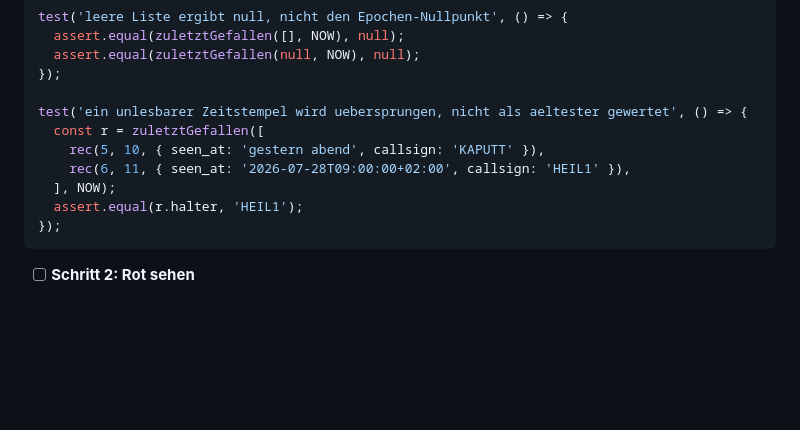
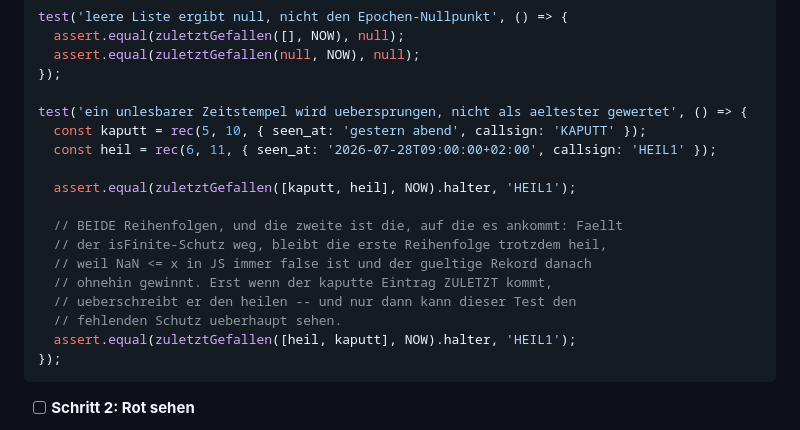
Before and after one commit to McCavity/adsb-console, a Markdown page: docs/plaene/2026-07-29-stufe-3-umsetzung.md, the part around the change. GitHub-like rendering; blank space fills up the shorter version.

Commit message:
Plan: der Zeitstempel-Test konnte den fehlenden isFinite-Schutz nicht sehen
NaN <= x ist in JS immer false. Steht der kaputte Eintrag zuerst, gewinnt
der gueltige danach ohnehin -- der Test blieb gruen. Jetzt beide
Reihenfolgen, und die zweite ist die tragende. Gefunden vom Pruefer der
Aufgabe 6.

````diff
--- a/docs/plaene/2026-07-29-stufe-3-umsetzung.md
+++ b/docs/plaene/2026-07-29-stufe-3-umsetzung.md
@@ -851,11 +851,18 @@ test('leere Liste ergibt null, nicht den Epochen-Nullpunkt', () => {
 });
 
 test('ein unlesbarer Zeitstempel wird uebersprungen, nicht als aeltester gewertet', () => {
-  const r = zuletztGefallen([
-    rec(5, 10, { seen_at: 'gestern abend', callsign: 'KAPUTT' }),
-    rec(6, 11, { seen_at: '2026-07-28T09:00:00+02:00', callsign: 'HEIL1' }),
-  ], NOW);
-  assert.equal(r.halter, 'HEIL1');
+  const kaputt = rec(5, 10, { seen_at: 'gestern abend', callsign: 'KAPUTT' });
+  const heil = rec(6, 11, { seen_at: '2026-07-28T09:00:00+02:00', callsign: 'HEIL1' });
+
+  assert.equal(zuletztGefallen([kaputt, heil], NOW).halter, 'HEIL1');
+
+  // BEIDE Reihenfolgen, und die zweite ist die, auf die es ankommt: Faellt
+  // der isFinite-Schutz weg, bleibt die erste Reihenfolge trotzdem heil,
+  // weil NaN <= x in JS immer false ist und der gueltige Rekord danach
+  // ohnehin gewinnt. Erst wenn der kaputte Eintrag ZULETZT kommt,
+  // ueberschreibt er den heilen -- und nur dann kann dieser Test den
+  // fehlenden Schutz ueberhaupt sehen.
+  assert.equal(zuletztGefallen([heil, kaputt], NOW).halter, 'HEIL1');
 });
 ```
 
````
